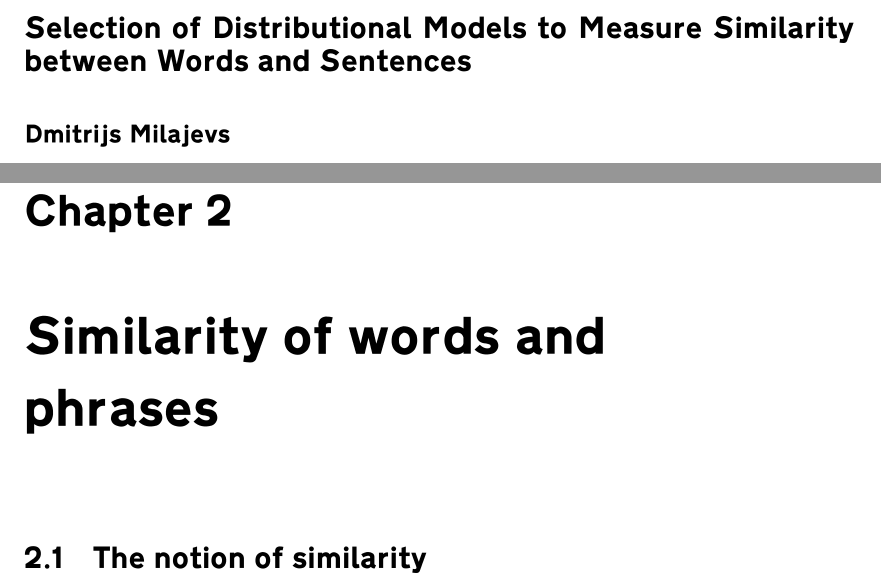
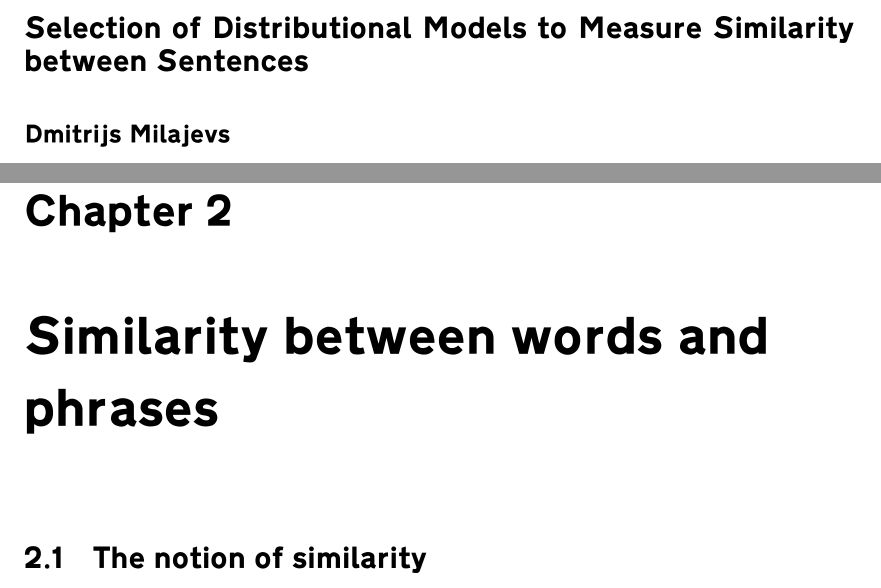
Before and after one commit to dimazest/thesis, a LaTeX thesis (thesis.tex, which reads similarity.tex): two parts of pages 5 and 16 of 116, joined at a grey line, cut so that both start at the same text. Compiled offline with XeLaTeX.

Commit message:
Title change

```diff
--- a/similarity.tex
+++ b/similarity.tex
@@ -1,4 +1,4 @@
-\chapter{Similarity of words and phrases}
+\chapter{Similarity between words and phrases}
 \label{cha:background}
 
 \section{The notion of similarity}
--- a/thesis.tex
+++ b/thesis.tex
@@ -104,7 +104,8 @@ BoldItalicFont=texgyrepagella-bolditalic.otf]
 % \title{Robust methodology for measuring word and sentence similarity with distributional semantic models}
 % \title{Methodology for Robust Selection of Distributional Models of Word and Sentence  Similarity}
 %\title{Methodology for Selection of Distributional Models to Measure Relationships between Words and Sentences}
-\title{Selection of Distributional Models to Measure Similarity between Words and Sentences}
+%\title{Selection of Distributional Models to Measure Similarity between Words and Sentences}
+\title{Selection of Distributional Models to Measure Similarity between Sentences}
 \author{Dmitrijs Milajevs}
 % \affil{Queen Mary University of London}
 
```
